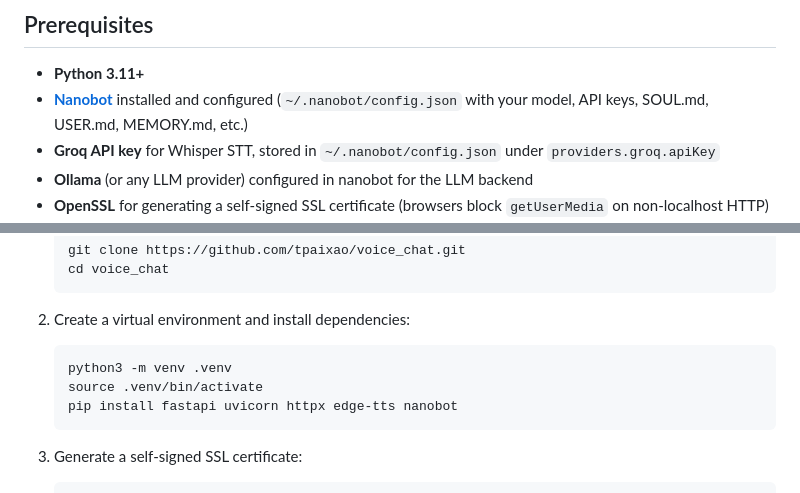
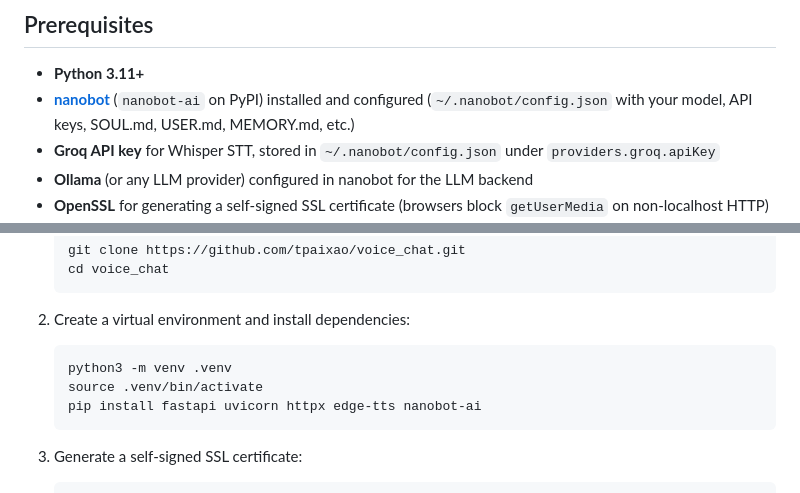
Before and after one commit to tpaixao/voice_chat, a Markdown page: README.md, 2 parts joined by grey strips. Rendered like a GitHub page.

Commit message:
docs: point nanobot links at HKUDS/nanobot repo and nanobot-ai PyPI package

````diff
--- a/README.md
+++ b/README.md
@@ -27,7 +27,7 @@ Keepalive silence frames (104-byte minimal MP3) are sent during tool execution t
 ## Prerequisites
 
 - **Python 3.11+**
-- **[Nanobot](https://github.com/nanobot-ai/nanobot)** installed and configured (`~/.nanobot/config.json` with your model, API keys, SOUL.md, USER.md, MEMORY.md, etc.)
+- **[nanobot](https://github.com/HKUDS/nanobot)** (`nanobot-ai` on PyPI) installed and configured (`~/.nanobot/config.json` with your model, API keys, SOUL.md, USER.md, MEMORY.md, etc.)
 - **Groq API key** for Whisper STT, stored in `~/.nanobot/config.json` under `providers.groq.apiKey`
 - **Ollama** (or any LLM provider) configured in nanobot for the LLM backend
 - **OpenSSL** for generating a self-signed SSL certificate (browsers block `getUserMedia` on non-localhost HTTP)
@@ -45,7 +45,7 @@ Keepalive silence frames (104-byte minimal MP3) are sent during tool execution t
    ```bash
    python3 -m venv .venv
    source .venv/bin/activate
-   pip install fastapi uvicorn httpx edge-tts nanobot
+   pip install fastapi uvicorn httpx edge-tts nanobot-ai
    ```
 
 3. Generate a self-signed SSL certificate:
````
